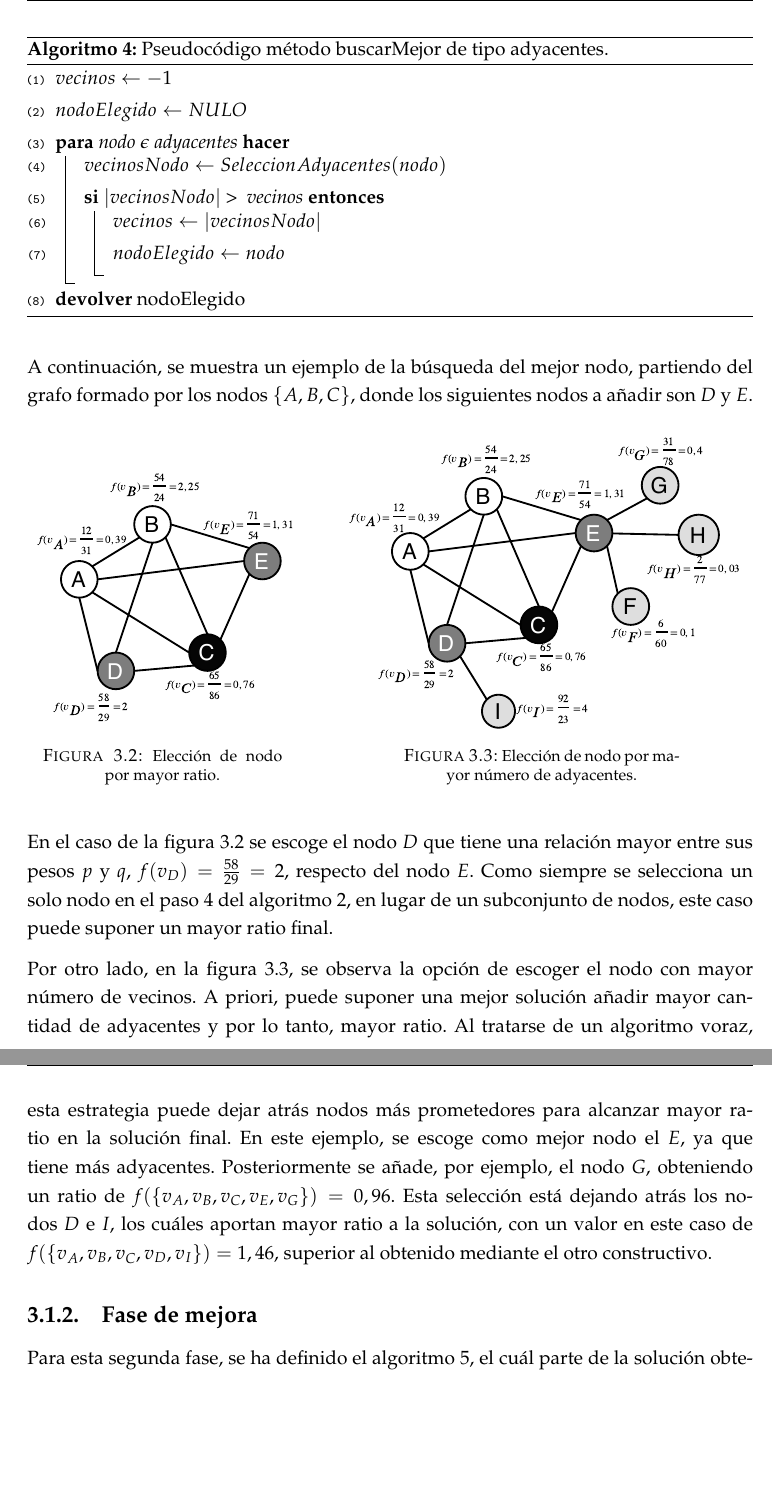
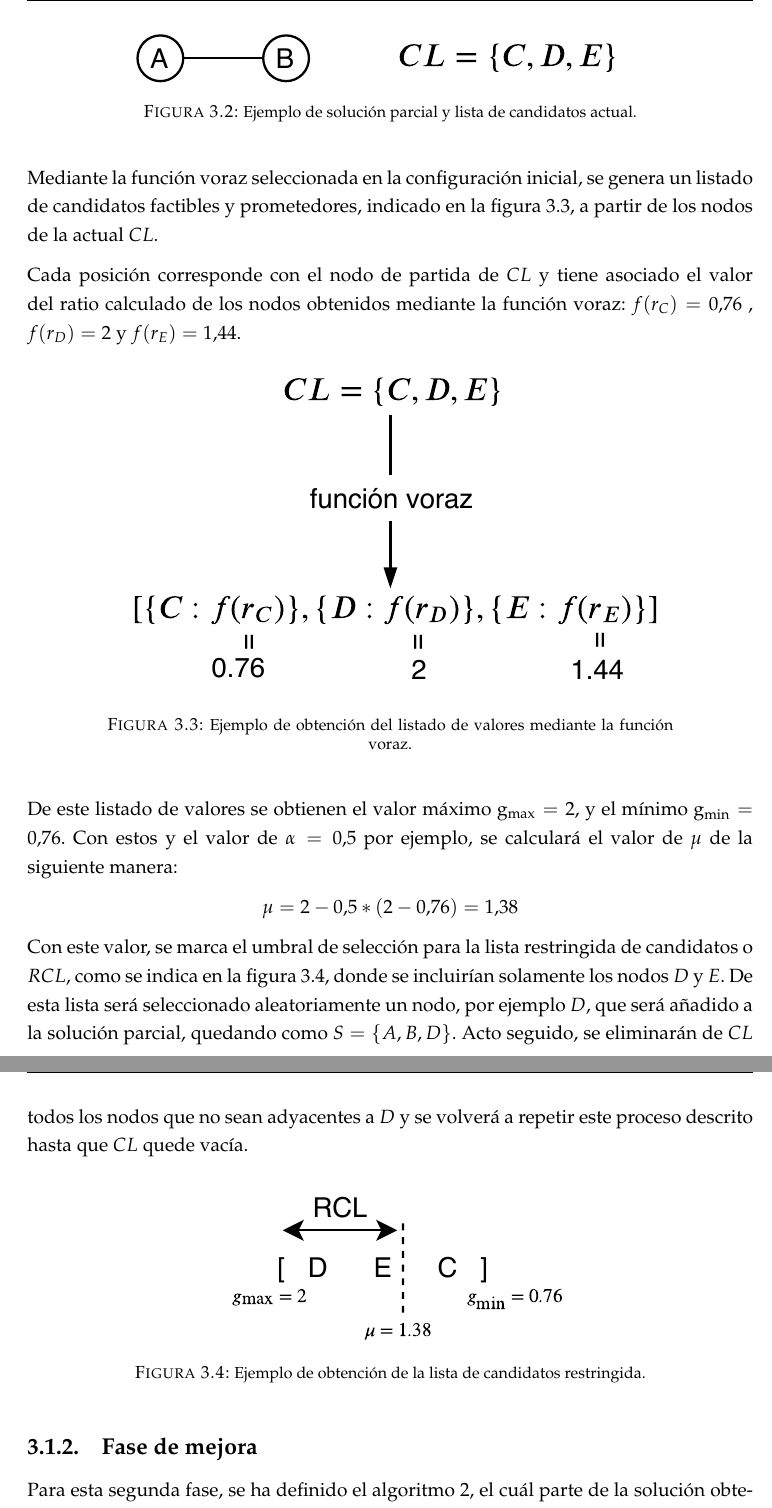
Before and after one commit to JoseMiguel92/mrcp-document, a LaTeX thesis (main.tex, which reads Chapters/Chapter1.tex, Chapters/Chapter3.tex): two parts of pages 28 and 29 of 55 before the commit and two parts of pages 26 and 27 of 54 after it, joined at a grey line, cut at the place of the change, the shorter picture padded with empty space. The pictures show the PDF file main.pdf that the author committed with the source.

Commit message:
Improve chapter 3

```diff
--- a/Chapters/Chapter1.tex
+++ b/Chapters/Chapter1.tex
@@ -211,8 +211,8 @@ En teoría de complejidad computacional, a los problemas denominados como NP, ac
 	\label{fig:problemas-np}
 \end{figure}
 
-Una variante de este problema es el llamado problema del clique de peso máximo o \gls{MWCP} (Maximum Weight Clique Problem), en el que se asocia un peso no negativo a cada vértice, y cuyo objetivo es encontrar un clique con el máximo valor en la suma de los pesos de sus vértices. Este problema esta estrechamente ligado al problema tratado en este trabajo.\\
-Otra variante, es la tratada en este trabajo y que se corresponde con el problema del clique de ratio máximo o \gls{MRCP} (Maximum Ratio Clique Problem) que trata de encontrar el subgrafo completo de ratio máximo. Este ratio se define como la proporción de la suma de los pesos no negativos asociados a los vértices del grafo como se indica a continuación:
+Una variante de este problema es el llamado problema del clique de peso máximo o \gls{MWCP} (Maximum Weight Clique Problem), en el que se asocia un peso no negativo a cada vértice, y cuyo objetivo es encontrar un clique con el máximo valor en la suma de los pesos de sus vértices.\\
+Otra variante, la tratada en este trabajo, es el problema del clique de ratio máximo o \gls{MRCP} (Maximum Ratio Clique Problem) que trata de encontrar el subgrafo completo de ratio máximo. Este ratio se define como la proporción de la suma de los pesos no negativos asociados a los vértices del grafo como se indica a continuación:
 \begin{equation*}
 \frac{\sum_{i=1}^{n}p_ix_i}{\sum_{i=1}^{n}q_ix_i}
 \end{equation*}
--- a/Chapters/Chapter3.tex
+++ b/Chapters/Chapter3.tex
@@ -40 +44,7 @@ Dichos algoritmos se explicarán aplicados al problema tratado de la siguiente m
 
+\begin{itemize}
+	\item Función voraz por ratio: Obtiene el listado de vecinos prometedores basando su selección de mejor nodo en el valor obtenido entre los pesos $p$ y $q$ asociados a este. El valor es calculado como $\frac{p_i}{q_i}$, donde $i$ es el nodo tratado.
+	\item Función voraz por número de adyacentes: En este caso, se selecciona como mejor nodo el que más vecinos tenga, esto se denota como $max$ $\omega_i$, siendo $\omega$ la cardinalidad del nodo e $i$ el nodo tratado.
+\end{itemize}
+
+De este listado de valores de ratio se escogen el máximo y mínimo, descrito en los pasos \ref{alg:grap:get_gmax} y \ref{alg:grap:get_gmin}, y junto a $\alpha$ se obtiene el valor de $\mu$, mostrado en el paso \ref{alg:grap:get_mu}.
@@ -60,6 +67,2 @@ Este procedimiento será repetido hasta que la lista de candidatos este vacía,
-\label{sec:faseConstructiva}
-En esta fase se ha usado el algoritmo \ref{alg:const_voraz} para definir la función constructiva. Esta es común a ambos constructivos y cada uno de ellos se especializa en como obtener el mejor nodo a incluir en el listado que será devuelto.\\
+A continuación, se muestra un ejemplo de adición de un nuevo nodo al clique solución:
 
-\begin{algorithm}[H]
-	\SetAlgoLined
-	$ S \gets \emptyset $ \label{alg:const_voraz:s_vacia} \\[0.2cm]
@@ -78,2 +68,0 @@ En esta fase se ha usado el algoritmo \ref{alg:const_voraz} para definir la func
-	\label{alg:const_voraz}
-\end{algorithm}
@@ -86,67 +69,57 @@ Tras la selección, en el paso \ref{alg:const_voraz:cond_clique} se comprueba si
-\label{sec:const_ratio}
-
-Esta especialización del constructivo voraz se basa en el algoritmo \ref{alg:const_voraz:ratio} que obtiene una solución buscando el mayor ratio de cada nodo adyacente al de partida.
-
-\begin{algorithm}[H]
-	$ ratio \gets -1 $ \label{alg:const_voraz:ratio:ratioRef} \\[0.2cm]
-	$ nodoElegido \gets NULO $ \label{alg:const_voraz:ratio:nodoElg} \\[0.2cm]
-	\For{nodo $\epsilon$ adyacentes}{
-		$ ratioNodo \gets calcularRatio(nodo) $ \label{alg:const_voraz:ratio:calc_ratio} \\[0.2cm]
-		\If{ratioNodo >\hspace{0.1cm}  ratio}{
-			$ ratio \gets ratioNodo $ \label{alg:const_voraz:ratio:up_ratioRef} \\[0.2cm]
-			$ nodoElegido \gets nodo $ \label{alg:const_voraz:ratio:up_nodoElg} \\[0.2cm]
-		}
-	}
-	\Return nodoElegido \label{alg:const_voraz:ratio:rt_nodoElg}
-	\caption{Pseudocódigo método buscarMejor de tipo ratio.}
-	\label{alg:const_voraz:ratio}
-\end{algorithm}
-
-Partiendo del listado de nodos adyacentes, en el paso \ref{alg:const_voraz:ratio:ratioRef} se marca un ratio de referencia. Mediante un bucle, por cada nodo del listado, en el paso \ref{alg:const_voraz:ratio:calc_ratio}, se calcula el ratio del mismo, a continuación se comprueba si es mayor este ratio que el de referencia. En caso afirmativo, se actualiza, paso \ref{alg:const_voraz:ratio:up_ratioRef}, y se guarda el nodo, paso \ref{alg:const_voraz:ratio:up_nodoElg}. Este proceso finalizará al haber tratado todos los nodos del listado. Una vez finalizado se devuelve el nodo que se ha elegido y el cual tiene mayor ratio.
-
-\subsubsection{Constructivo en función de los adyacentes}
-\label{sec:const_ady}
-
-En este caso, se define la especialización del constructivo basándose en el algoritmo \ref{alg:const_voraz:ady} que obtiene el nodo con mayor número de vecinos respecto al de partida.
-
-\begin{algorithm}
-	$ vecinos \gets -1 $ \label{alg:const_voraz:ady:vecRef} \\[0.2cm]
-	$ nodoElegido \gets NULO $ \label{alg:const_voraz:ady:nodoElg}  \\[0.2cm]
-	\For{nodo $\epsilon$ adyacentes}{
-		$ vecinosNodo \gets SeleccionAdyacentes(nodo) $ \label{alg:const_voraz:ady:get_ady}  \\[0.2cm]
-		\If{$ |vecinosNodo| $ >\hspace{0.1cm} vecinos}{ \label{alg:const_voraz:ady:cond_ady}
-			$ vecinos \gets |vecinosNodo|  $ \label{alg:const_voraz:ady:up_vec}  \\[0.2cm]
-			$ nodoElegido \gets nodo $ \label{alg:const_voraz:ady:up_nodoElg}  \\[0.2cm]
-		}
-	}
-	\Return nodoElegido \label{alg:const_voraz:ady:rt_nodo_Elg}
-	\caption{Pseudocódigo método buscarMejor de tipo adyacentes.}
-	\label{alg:const_voraz:ady}
-\end{algorithm}
-
-Al igual que en la sección \ref{sec:const_ratio} se parte del listado de nodos adyacentes. En el paso \ref{alg:const_voraz:ady:vecRef} se almacena un valor de referencia con el número de vecinos. A continuación, se compara cada nodo del listado de adyacentes, pasos \ref{alg:const_voraz:ady:get_ady} y \ref{alg:const_voraz:ady:cond_ady}, con el de referencia, buscando el que mayor número de adyacentes tenga. En caso de encontrar un nodo con mayor número de vecinos, se actualiza el valor de referencia y se almacena el nodo elegido, pasos \ref{alg:const_voraz:ady:up_vec} y \ref{alg:const_voraz:ady:up_nodoElg}. Cuando se han tratado todos los nodos del listado, el nodo elegido es devuelto por la función, paso \ref{alg:const_voraz:ady:rt_nodo_Elg}.
-
-A continuación, se muestra un ejemplo de la búsqueda del mejor nodo, partiendo del grafo formado por los nodos $\{A, B, C\}$, donde los siguientes nodos a añadir son $D$ y $E$.
+Partiendo de la situación que se muestra en la figura \ref{fig:const:cliq-cl}, donde  $S = \{v_A, v_B\}$ es una solución parcial y $ CL = \{C,D,E\} $ es la lista de candidatos actual.
 
 \begin{figure}[H]
-	\hspace{-1.5cm}
-	\begin{minipage}[b]{0.55\linewidth}
-		\centering
-		\includegraphics[scale=1.6]{Figures/diag-const-ratio.pdf}
-		\caption{\footnotesize Elección de nodo por mayor ratio.}
-		\label{fig:const-ratio}
-	\end{minipage}
-	\hspace{-1cm}
-	\begin{minipage}[b]{0.6\linewidth}
-		\centering
-		\includegraphics[scale=1.6]{Figures/diag-const-ady.pdf}
-		\caption{\footnotesize Elección de nodo por mayor número de adyacentes.}
-		\label{fig:const-ady}
-	\end{minipage}
+	\centering
+	\includegraphics[scale=2]{Figures/proc-const/clique-y-cl.pdf}
+	\caption{\footnotesize Ejemplo de solución parcial y lista de candidatos actual.}
+	\label{fig:const:cliq-cl}
 \end{figure}
-En el caso de la figura \ref{fig:const-ratio} se escoge el nodo $D$ que tiene una relación mayor entre sus pesos $p$ y $q$, $f(v_D)=\frac{58}{29}=2$, respecto del nodo $E$. Como siempre se selecciona un solo nodo en el paso \ref{alg:const_voraz:get_mejor} del algoritmo \ref{alg:const_voraz}, en lugar de un subconjunto de nodos, este caso puede suponer un mayor ratio final.
 
-Por otro lado, en la figura \ref{fig:const-ady}, se observa la opción de escoger el nodo con mayor número de vecinos. A priori, puede suponer una mejor solución añadir mayor cantidad de adyacentes y por lo tanto, mayor ratio. Al tratarse de un algoritmo voraz, esta estrategia puede dejar atrás nodos más prometedores para alcanzar mayor ratio en la solución final. En este ejemplo, se escoge como mejor nodo el $E$, ya que tiene más adyacentes. Posteriormente se añade, por ejemplo, el nodo $G$, obteniendo un ratio de $f(\{v_A,v_B,v_C,v_E,v_G\})=0,96$. Esta selección está dejando atrás los nodos $D$ e $I$, los cuáles aportan mayor ratio a la solución, con un valor en este caso de $f(\{v_A,v_B,v_C,v_D,v_I\})=1,46$, superior al obtenido mediante el otro constructivo.
+Mediante la función voraz seleccionada en la configuración inicial, se genera un listado de candidatos factibles y prometedores, indicado en la figura \ref{fig:const:func-voraz}, a partir de los nodos de la actual $CL$.
+
+Cada posición corresponde con el nodo de partida de $CL$ y tiene asociado el valor del ratio calculado de los nodos obtenidos mediante la función voraz: $f(r_C)=0.76$ , $f(r_D)=2$ y $f(r_E)=1.44$.
+
+\begin{figure}[H]
+	\centering
+	\includegraphics[scale=2]{Figures/proc-const/func-voraz.pdf}
+	\caption{\footnotesize Ejemplo de obtención del listado de valores mediante la función voraz.}
+	\label{fig:const:func-voraz}
+\end{figure}
+
+De este listado de valores se obtienen el valor máximo $\mathrm{g_{max}}=2$, y el mínimo $\mathrm{g_{min}}=0.76$. Con estos y el valor de $\alpha = 0.5$ por ejemplo, se calculará el valor de $\mu$ de la siguiente manera:
+\begin{center}
+	$\mu = 2 - 0.5 * (2 - 0.76) = 1.38$
+\end{center}
+
+Con este valor, se marca el umbral de selección para la lista restringida de candidatos o $RCL$, como se indica en la figura \ref{fig:const:rlc}, donde se incluirían solamente los nodos $D$ y $E$. De esta lista será seleccionado aleatoriamente un nodo, por ejemplo $D$, que será añadido a la solución parcial, quedando como $S = \{A, B, D\}$. Acto seguido, se eliminarán de $CL$ todos los nodos que no sean adyacentes a $D$ y se volverá a repetir este proceso descrito hasta que $CL$ quede vacía.
+
+\begin{figure}[H]
+	\centering
+	\includegraphics[scale=2]{Figures/proc-const/rcl.pdf}
+	\caption{\footnotesize Ejemplo de obtención de la lista de candidatos restringida.}
+	\label{fig:const:rlc}
+\end{figure}
+
+%
+%\begin{figure}[H]
+%	\hspace{-1.5cm}
+%	\begin{minipage}[b]{0.55\linewidth}
+%		\centering
+%		\includegraphics[scale=1.6]{Figures/diag-const-ratio.pdf}
+%		\caption{\footnotesize Elección de nodo por mayor ratio.}
+%		\label{fig:const-ratio}
+%	\end{minipage}
+%	\hspace{-1cm}
+%	\begin{minipage}[b]{0.6\linewidth}
+%		\centering
+%		\includegraphics[scale=1.6]{Figures/diag-const-ady.pdf}
+%		\caption{\footnotesize Elección de nodo por mayor número de adyacentes.}
+%		\label{fig:const-ady}
+%	\end{minipage}
+%\end{figure}
+%En el caso de la figura \ref{fig:const-ratio} se escoge el nodo $D$ que tiene una relación mayor entre sus pesos $p$ y $q$, $f(v_D)=\frac{58}{29}=2$, respecto del nodo $E$. Como siempre se selecciona un solo nodo en el paso \ref{alg:const_voraz:get_mejor} del algoritmo \ref{alg:const_voraz}, en lugar de un subconjunto de nodos, este caso puede suponer un mayor ratio final.
+%
+%Por otro lado, en la figura \ref{fig:const-ady}, se observa la opción de escoger el nodo con mayor número de vecinos. A priori, puede suponer una mejor solución añadir mayor cantidad de adyacentes y, por lo tanto, mayor ratio. Al tratarse de un algoritmo voraz, esta estrategia puede dejar atrás nodos más prometedores para alcanzar mayor ratio en la solución final. En este ejemplo, se escoge como mejor nodo el $E$, ya que tiene más adyacentes. Posteriormente se añade, por ejemplo, el nodo $G$, obteniendo un ratio de $f(\{v_A,v_B,v_C,v_E,v_G\})=0,96$. Esta selección está dejando atrás los nodos $D$ e $I$, los cuáles aportan mayor ratio a la solución, con un valor en este caso de $f(\{v_A,v_B,v_C,v_D,v_I\})=1,46$, superior al obtenido mediante el otro constructivo.
 
 \subsection{Fase de mejora}
 \label{sec:faseBusqueda}
@@ -154,6 +127,6 @@ Para esta segunda fase, se ha definido el algoritmo \ref{alg:bl}, el cuál parte
 
 \begin{algorithm}
 	$ vecinos \gets \emptyset $ \\[0.2cm] \label{alg:mj:vecVacios}
-	$ vecinos \gets obtenerVecinos(solución)$ \\[0.2cm] \label{alg:mj:getVecSol}
+	$ vecinos \gets obtenerVecinos(solucion)$ \\[0.2cm] \label{alg:mj:getVecSol}
 	$ vecinosOrdenados \gets ordenarVecinos(vecinos)$ \\[0.2cm] \label{alg:mj:ordVecs}
 	\For{nodo $\epsilon$ vecinosOrdenados}{ \label{alg:mj:for}
@@ -163 +136,3 @@ Para esta segunda fase, se ha definido el algoritmo \ref{alg:bl}, el cuál parte
+		}\Else{
+			$ solucion \gets incluirAdyacentes(solucion, nodo) $ \\[0.2cm] \label{alg:mj:addAdys}
 		}
@@ -165,3 +139,2 @@ Para esta segunda fase, se ha definido el algoritmo \ref{alg:bl}, el cuál parte
 	}
-	\Return solución \label{alg:mj:rtSol}
-	\caption{Pseudocódigo algoritmo búsqueda local.}
+	\Return solucion \label{alg:mj:rtSol}
```
Also changed, not shown: Chapters/Chapter4.tex (+3 -3 lines), Chapters/Chapter5.tex (+1 -1 lines), Chapters/Chapter6.tex (+3 -4 lines), main.tex (+1 -1 lines), Figures/RCL.pdf, Figures/proc-const/clique-y-cl.pdf (added), Figures/proc-const/func-voraz.pdf (added), Figures/proc-const/rcl.pdf (added), main.pdf, Chapters/Chapter1.tex (8 more changed lines), Chapters/Chapter3.tex (49 more changed lines), 1 other file.
